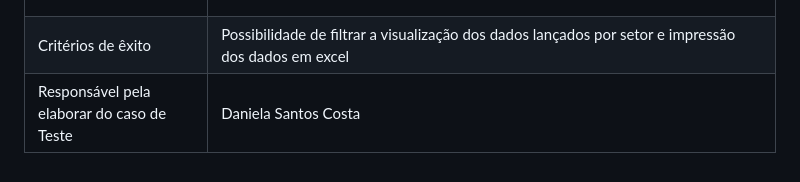
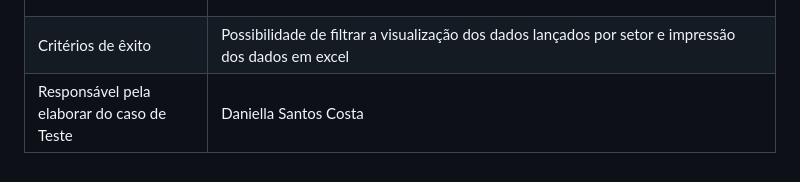
Before and after one commit to ICEI-PUC-Minas-PMV-ADS/pmv-ads-2023-2-e1-proj-web-t7-controle-de-horas-de-treinamento, a Markdown page: documentos/07-Plano de Testes de Software.md, the part around the change. Drawn GitHub-style.

```diff
--- a/documentos/07-Plano de Testes de Software.md
+++ b/documentos/07-Plano de Testes de Software.md
@@ -25,4 +25,4 @@ Os testes funcionais a serem realizados na aplicação são descritos a seguir.
 | Objetivo do Teste | Simular a utilização por parte da equipe de Treinamentos utilização da aplicação Web através da extração de dados para análise das horas de trinamentos lançadas pelos colaboradores da organização |
 | Passos | <p>01. Acessar a página inicial da aplicação, tela de [Login](https://icei-puc-minas-pmv-ads.github.io/pmv-ads-2023-2-e1-proj-web-t7-controle-de-horas-de-treinamento/codigo-fonte/area-nao-logada/login/login.html);</p> <p>02. Inserir o email e senha do usuário gestor;</p> <p>03. Visualizar os lançamentos realizados;</p> <p>04. Clicar na impressora no canto superior direito da tela, imprimindo o excel com os dados lançados pelos usuários;</p>
 | Critérios de êxito | Possibilidade de filtrar a visualização dos dados lançados por setor e impressão dos dados em excel  |
-| Responsável pela elaborar do caso de Teste | Daniela Santos Costa |
+| Responsável pela elaborar do caso de Teste | Daniella Santos Costa |
```
